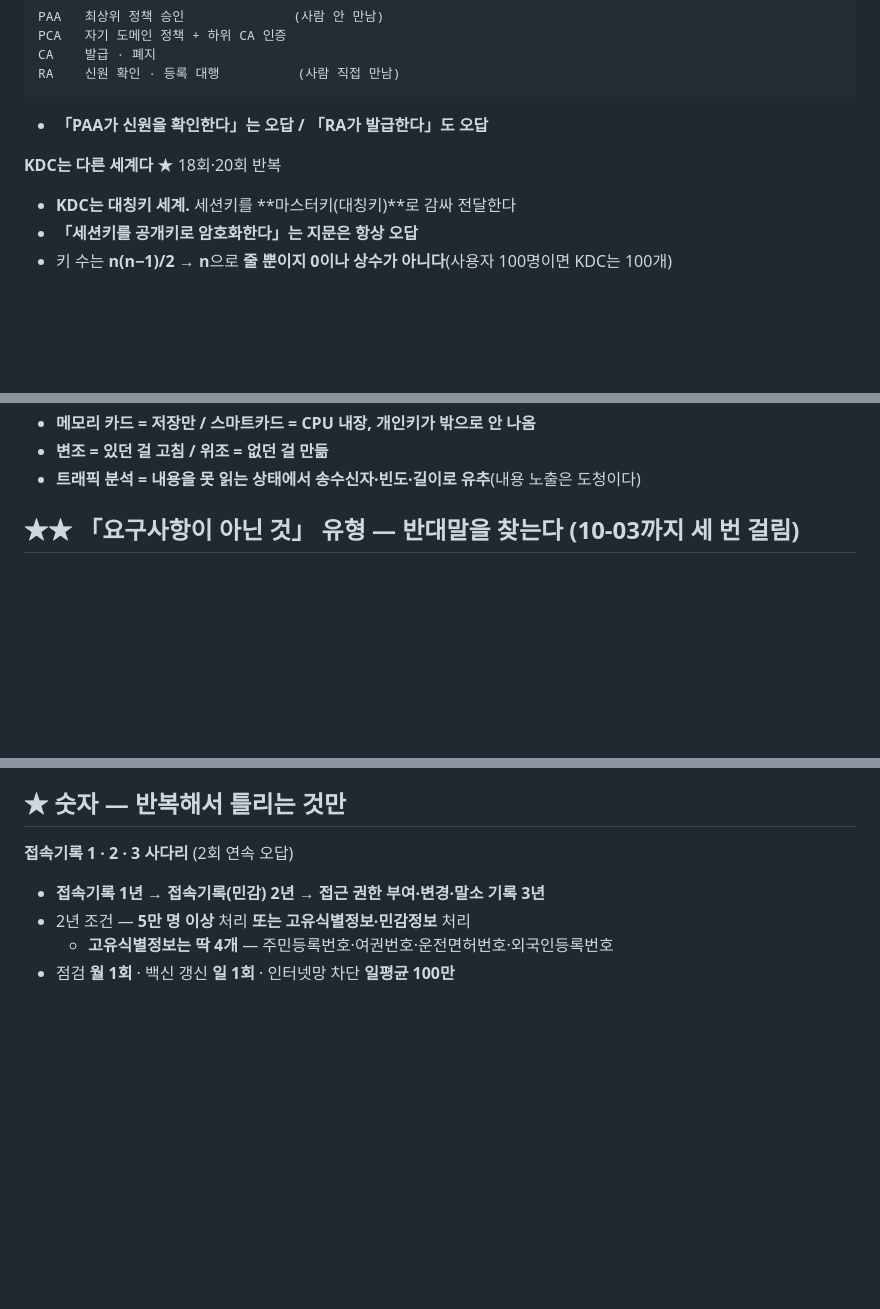
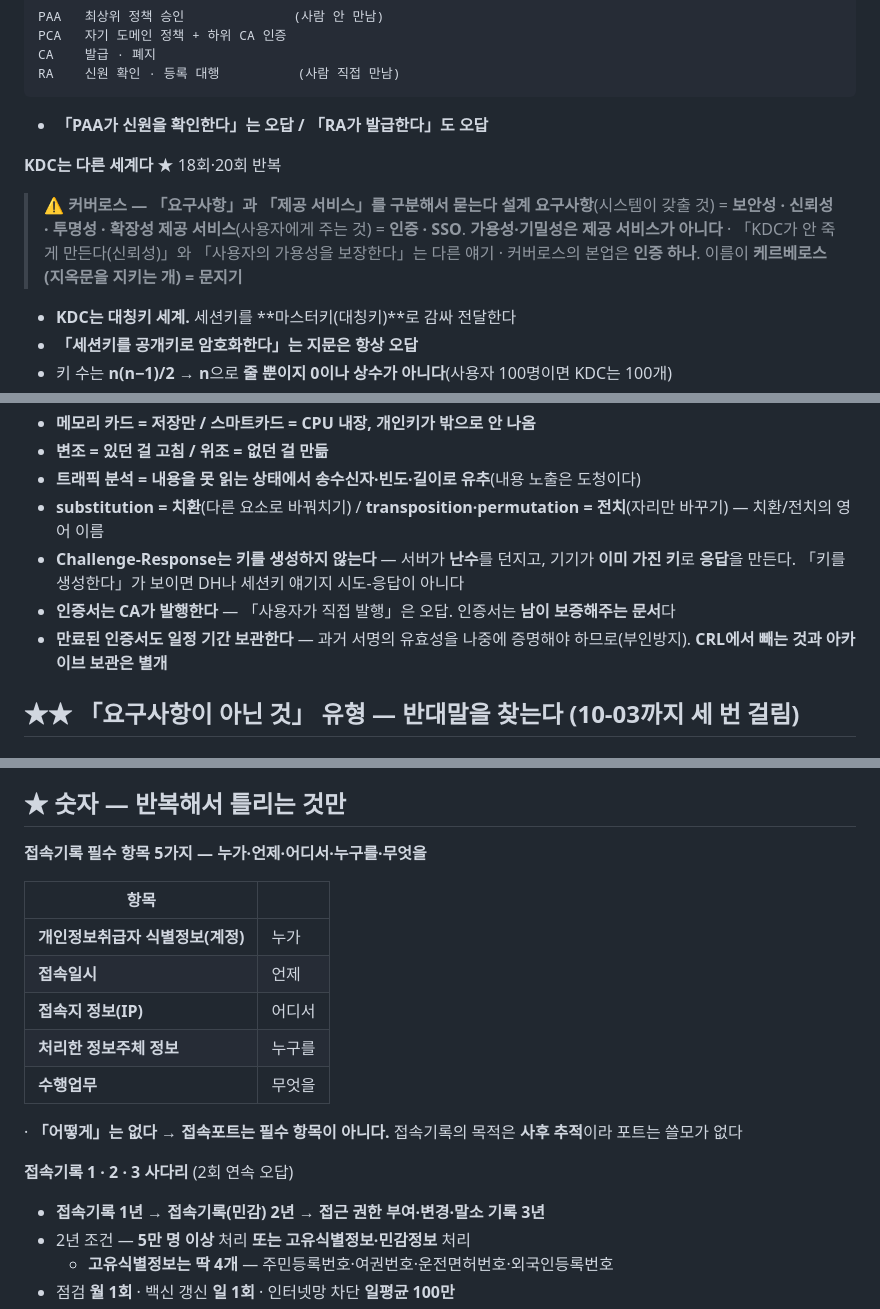
Before and after one commit to KindNeighbor/information_security_study, a Markdown page: review/final.md, 3 parts joined by grey strips. Drawn GitHub-style; blank space fills up the shorter version.

Commit message:
오답 기록: 2017-09 기출 4과목 75점(최고) + 접속기록 5항목 + 커버로스 요구사항/제공서비스 구분
Co-Authored-By: Claude Opus 5 <noreply@anthropic.com>

```diff
--- a/review/final.md
+++ b/review/final.md
@@ -329,6 +329,12 @@ RA    신원 확인 · 등록 대행          (사람 직접 만남)
 
 **KDC는 다른 세계다** ★ 18회·20회 반복
 
+> **⚠️ 커버로스 — 「요구사항」과 「제공 서비스」를 구분해서 묻는다**
+> **설계 요구사항**(시스템이 갖출 것) = **보안성 · 신뢰성 · 투명성 · 확장성**
+> **제공 서비스**(사용자에게 주는 것) = **인증 · SSO**. **가용성·기밀성은 제공 서비스가 아니다**
+> · 「KDC가 안 죽게 만든다(신뢰성)」와 「사용자의 가용성을 보장한다」는 다른 얘기
+> · 커버로스의 본업은 **인증 하나**. 이름이 **케르베로스(지옥문을 지키는 개) = 문지기**
+
 - **KDC는 대칭키 세계.** 세션키를 **마스터키(대칭키)**로 감싸 전달한다
 - **「세션키를 공개키로 암호화한다」는 지문은 항상 오답**
 - 키 수는 **n(n−1)/2 → n**으로 **줄 뿐이지 0이나 상수가 아니다**(사용자 100명이면 KDC는 100개)
@@ -575,6 +581,10 @@ CFB      IV ── [암호화] ──⊕── 암호문        평문이 상자
 - **메모리 카드 = 저장만 / 스마트카드 = CPU 내장, 개인키가 밖으로 안 나옴**
 - **변조 = 있던 걸 고침 / 위조 = 없던 걸 만듦**
 - **트래픽 분석 = 내용을 못 읽는 상태에서 송수신자·빈도·길이로 유추**(내용 노출은 도청이다)
+- **substitution = 치환**(다른 요소로 바꿔치기) / **transposition·permutation = 전치**(자리만 바꾸기) — 치환/전치의 영어 이름
+- **Challenge-Response는 키를 생성하지 않는다** — 서버가 **난수**를 던지고, 기기가 **이미 가진 키**로 **응답**을 만든다. 「키를 생성한다」가 보이면 DH나 세션키 얘기지 시도-응답이 아니다
+- **인증서는 CA가 발행한다** — 「사용자가 직접 발행」은 오답. 인증서는 **남이 보증해주는 문서**다
+- **만료된 인증서도 일정 기간 보관한다** — 과거 서명의 유효성을 나중에 증명해야 하므로(부인방지). **CRL에서 빼는 것과 아카이브 보관은 별개**
 
 ## ★★ 「요구사항이 아닌 것」 유형 — 반대말을 찾는다 (10-03까지 세 번 걸림)
 
@@ -692,6 +702,18 @@ CFB      IV ── [암호화] ──⊕── 암호문        평문이 상자
 > **「복구전략을 세운 뒤 BIA」는 무조건 오답**
 
 ## ★ 숫자 — 반복해서 틀리는 것만
+
+**접속기록 필수 항목 5가지 — 누가·언제·어디서·누구를·무엇을**
+
+| 항목 | |
+|---|---|
+| **개인정보취급자 식별정보(계정)** | 누가 |
+| **접속일시** | 언제 |
+| **접속지 정보(IP)** | 어디서 |
+| **처리한 정보주체 정보** | 누구를 |
+| **수행업무** | 무엇을 |
+
+· **「어떻게」는 없다 → 접속포트는 필수 항목이 아니다.** 접속기록의 목적은 **사후 추적**이라 포트는 쓸모가 없다
 
 **접속기록 1 · 2 · 3 사다리** (2회 연속 오답)
 
```
Also changed, not shown: review/wrong.md (+14 -0 lines).
